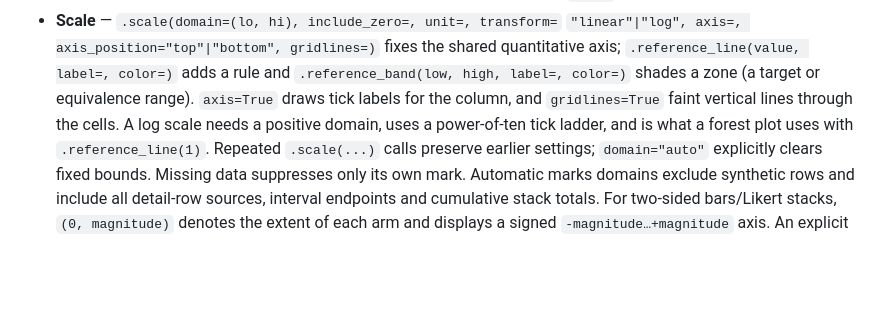
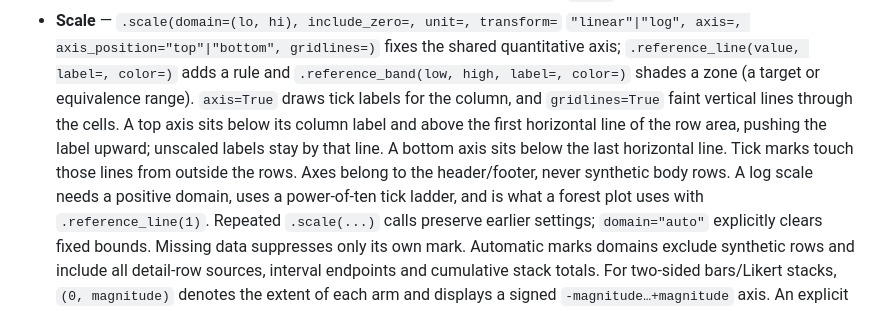
Before and after one commit to edouardp/evidential, a Markdown page: docs/api/API.md, the part around the change. Rendered like a GitHub page; blank space fills up the shorter version.

```diff
--- a/docs/api/API.md
+++ b/docs/api/API.md
@@ -587,7 +587,11 @@ columns=[
   shared quantitative axis; `.reference_line(value, label=, color=)` adds a rule
   and `.reference_band(low, high, label=, color=)` shades a zone (a target or
   equivalence range). `axis=True` draws tick labels for the column, and
-  `gridlines=True` faint vertical lines through the cells. A log scale needs a
+  `gridlines=True` faint vertical lines through the cells. A top axis sits below
+  its column label and above the first horizontal line of the row area, pushing
+  the label upward; unscaled labels stay by that line. A bottom axis sits below
+  the last horizontal line. Tick marks touch those lines from outside the rows.
+  Axes belong to the header/footer, never synthetic body rows. A log scale needs a
   positive domain, uses a power-of-ten tick ladder, and is what a forest plot
   uses with `.reference_line(1)`.
   Repeated `.scale(...)` calls preserve earlier settings; `domain="auto"`
```
Also changed, not shown: docs/adr/062-column-scale-axes.md (+20 -5 lines), docs/reviews/api-redesign-v2-conformance.md (+17 -0 lines), docs/reviews/images/distribution-bands.png (added), docs/reviews/images/distribution-compact.png (added), docs/reviews/images/scales-after.png, 10 other files.
